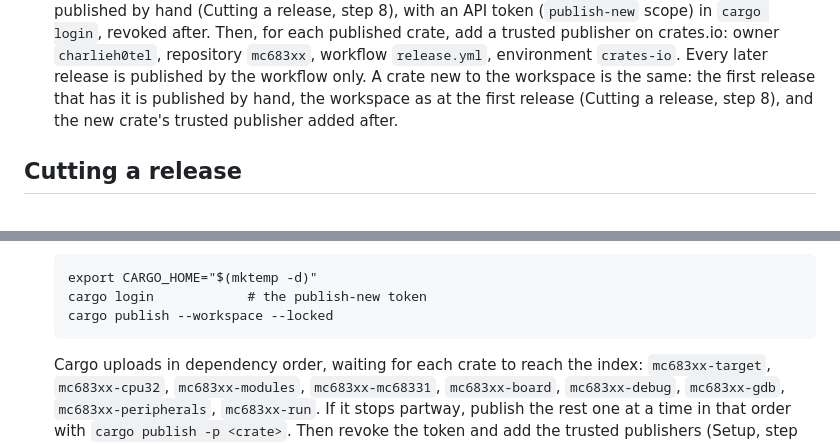
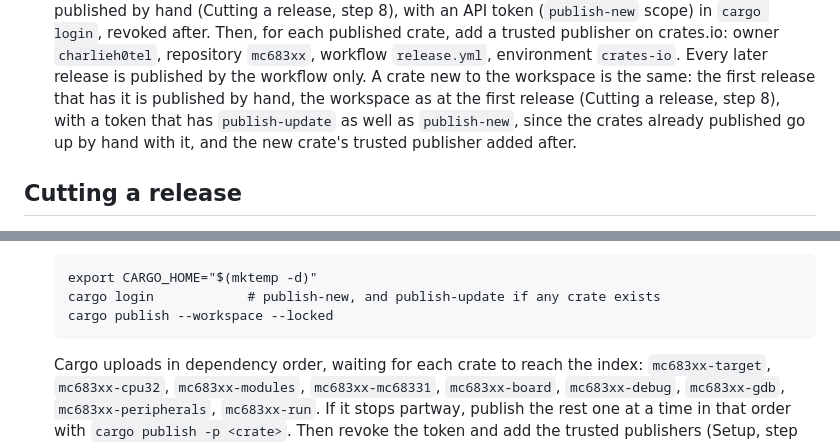
Before and after one commit to charlieh0tel/mc683xx, a Markdown page: docs/releasing.md, 2 parts joined by grey strips. Rendered like a GitHub page.

Commit message:
Say a hand publish of a new crate's release needs publish-update too
A release that adds a crate is published by hand, the whole
workspace, so the token must update the crates already on crates.io
as well as create the new one.

````diff
--- a/docs/releasing.md
+++ b/docs/releasing.md
@@ -73,8 +73,9 @@ Once, before the first release.
    later release is published by the workflow only.  A crate new to
    the workspace is the same: the first release that has it is
    published by hand, the workspace as at the first release (Cutting
-   a release, step 8), and the new crate's trusted publisher added
-   after.
+   a release, step 8), with a token that has `publish-update` as well
+   as `publish-new`, since the crates already published go up by hand
+   with it, and the new crate's trusted publisher added after.
 
 ## Cutting a release
 
@@ -122,7 +123,7 @@ Once, before the first release.
 
    ```
    export CARGO_HOME="$(mktemp -d)"
-   cargo login            # the publish-new token
+   cargo login            # publish-new, and publish-update if any crate exists
    cargo publish --workspace --locked
    ```
 
````
